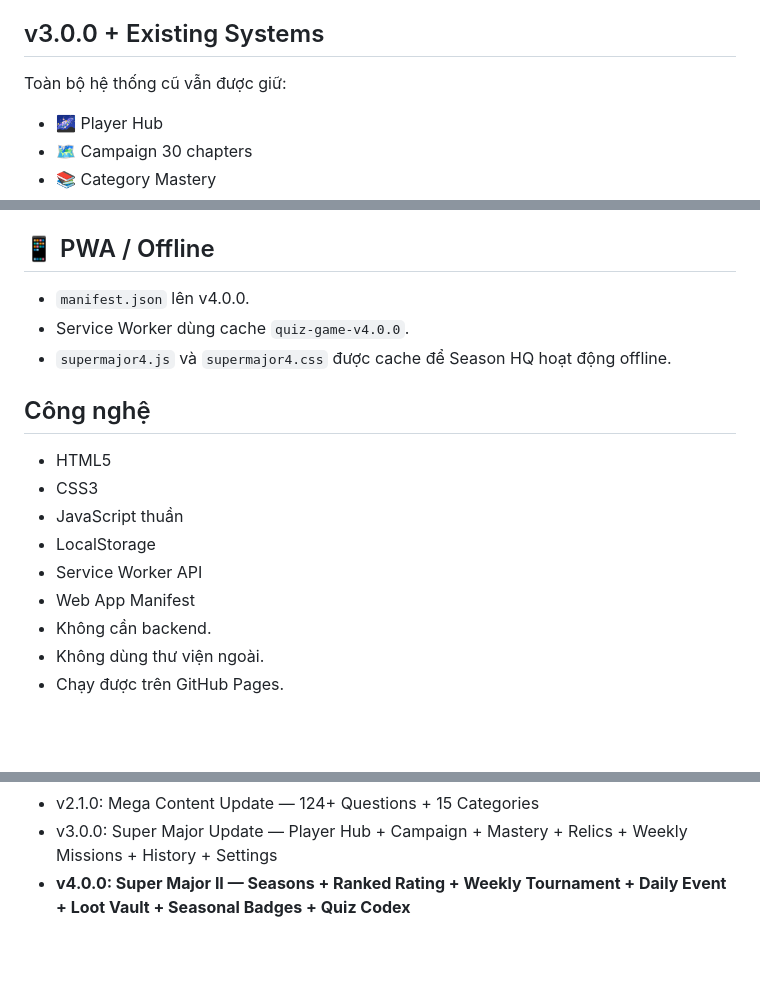
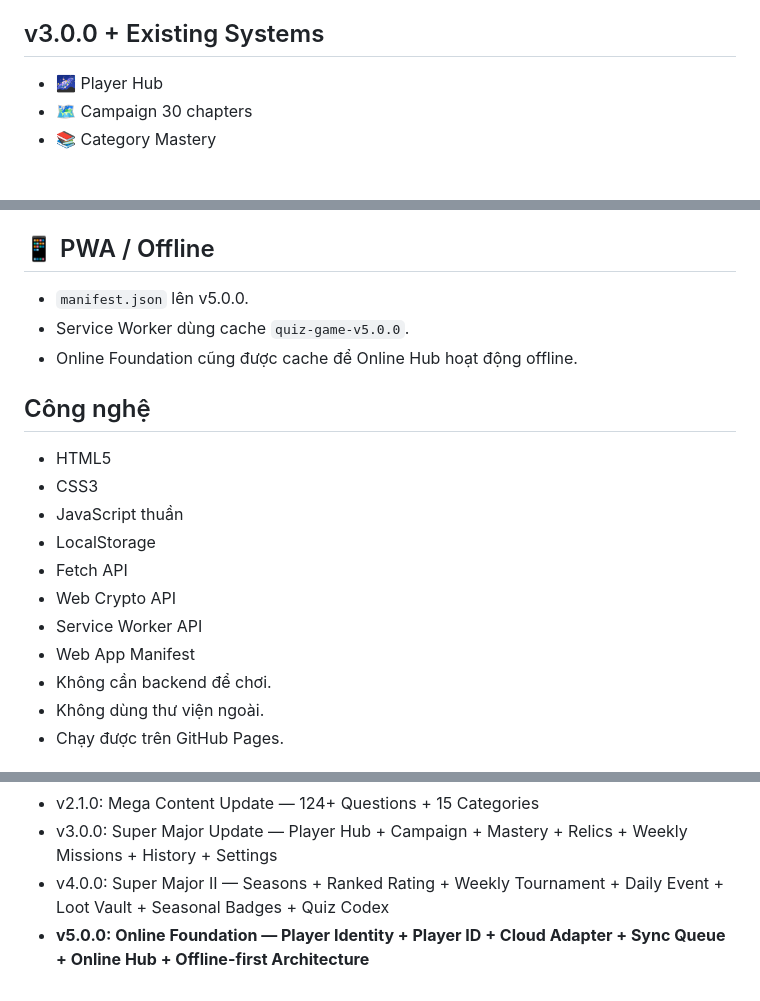
Before and after one commit to ducphuc130611/quiz-game, a Markdown page: README.md, 3 parts joined by grey strips. Drawn GitHub-style; blank space fills up the shorter version.

Commit message:
v5.0.0: document online foundation release

```diff
--- a/README.md
+++ b/README.md
@@ -70,6 +70,4 @@ v4 dùng key riêng `quizGame_v400_super2`, không ghi đè trực tiếp save v
 ## v3.0.0 + Existing Systems
-
-Toàn bộ hệ thống cũ vẫn được giữ:
 
 - 🌌 Player Hub
 - 🗺️ Campaign 30 chapters
@@ -97,9 +95,9 @@ Toàn bộ hệ thống cũ vẫn được giữ:
 
 ## 📱 PWA / Offline
 
-- `manifest.json` lên v4.0.0.
-- Service Worker dùng cache `quiz-game-v4.0.0`.
-- `supermajor4.js` và `supermajor4.css` được cache để Season HQ hoạt động offline.
+- `manifest.json` lên v5.0.0.
+- Service Worker dùng cache `quiz-game-v5.0.0`.
+- Online Foundation cũng được cache để Online Hub hoạt động offline.
 
 ## Công nghệ
 
@@ -107,9 +105,11 @@ Toàn bộ hệ thống cũ vẫn được giữ:
 - CSS3
 - JavaScript thuần
 - LocalStorage
+- Fetch API
+- Web Crypto API
 - Service Worker API
 - Web App Manifest
-- Không cần backend.
+- Không cần backend để chơi.
 - Không dùng thư viện ngoài.
 - Chạy được trên GitHub Pages.
 
@@ -164,4 +165,5 @@ quiz-game/
 - v2.0.0: The Big Update — Game Modes + Power-ups + Daily Quest + Central v2 Save
 - v2.1.0: Mega Content Update — 124+ Questions + 15 Categories
 - v3.0.0: Super Major Update — Player Hub + Campaign + Mastery + Relics + Weekly Missions + History + Settings
-- **v4.0.0: Super Major II — Seasons + Ranked Rating + Weekly Tournament + Daily Event + Loot Vault + Seasonal Badges + Quiz Codex**
+- v4.0.0: Super Major II — Seasons + Ranked Rating + Weekly Tournament + Daily Event + Loot Vault + Seasonal Badges + Quiz Codex
+- **v5.0.0: Online Foundation — Player Identity + Player ID + Cloud Adapter + Sync Queue + Online Hub + Offline-first Architecture**
```
Also changed, not shown: other parts of README.md (+61 -60 lines).
